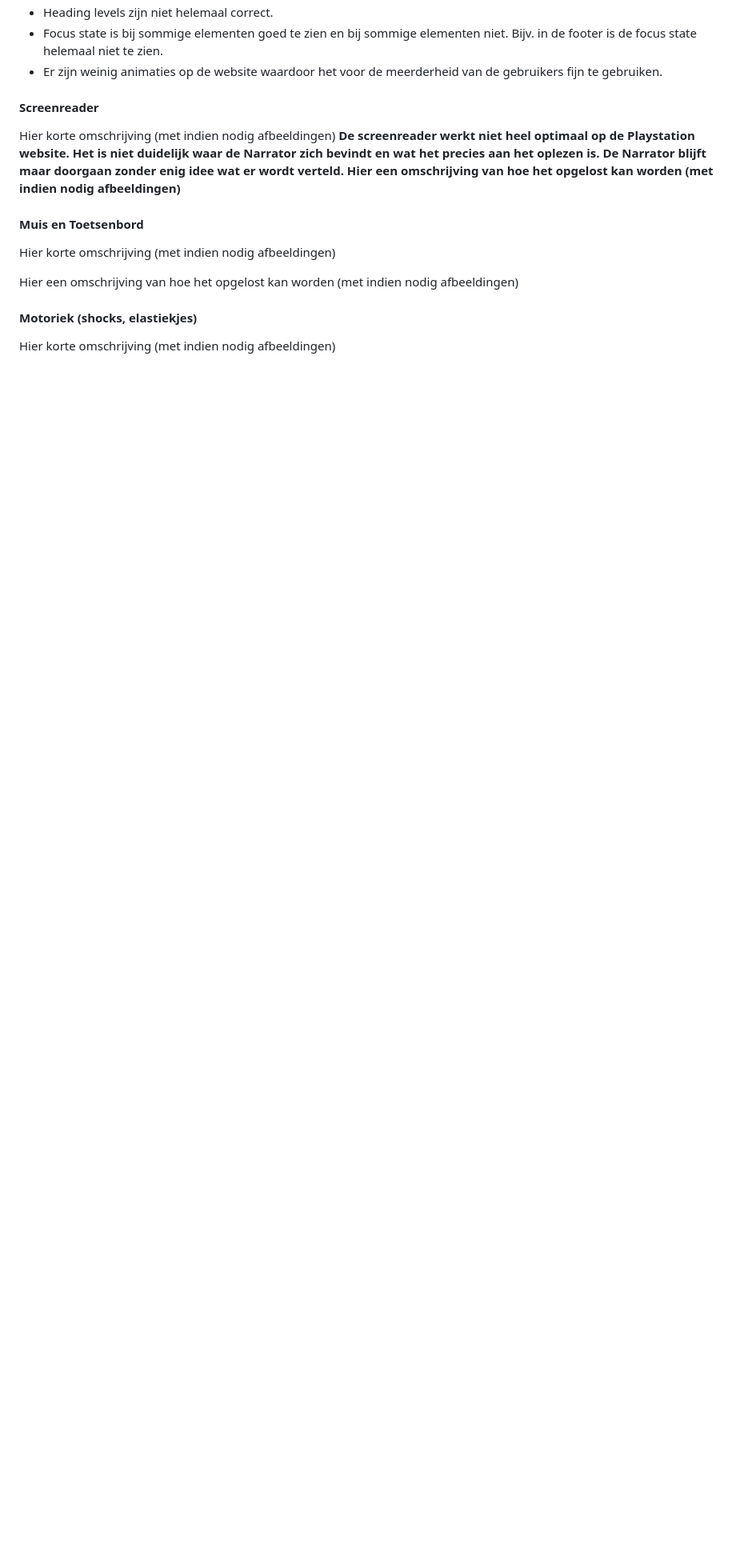
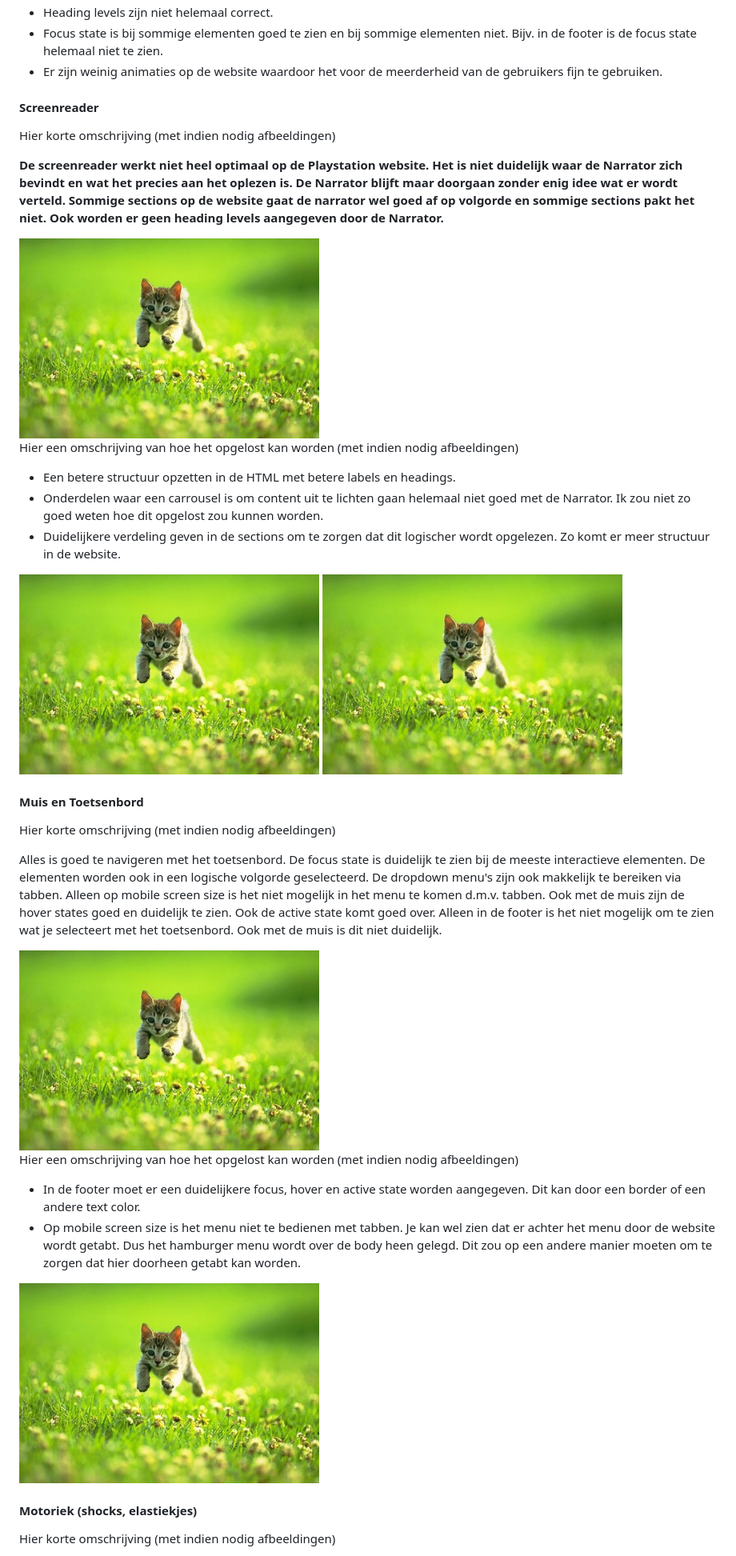
Before and after one commit to TristanBrattinga/FED-ADV, a Markdown page: README.md, the part around one of its changes. Shown at 80% size. Drawn GitHub-style; folded sections open; blank space fills up the shorter version.

```diff
--- a/README.md
+++ b/README.md
@@ -68,15 +74,34 @@ Nb. Door *open* toe te voegen aan een *details* element kun je deze standaard op
 
   #### Screenreader
   Hier korte omschrijving (met indien nodig afbeeldingen)
-  <strong>De screenreader werkt niet heel optimaal op de Playstation website. Het is niet duidelijk waar de Narrator zich bevindt en wat het precies aan het oplezen is. De Narrator blijft maar doorgaan zonder enig idee wat er wordt verteld.<strong>
+
+  <strong>De screenreader werkt niet heel optimaal op de Playstation website. Het is niet duidelijk waar de Narrator zich bevindt en wat het precies aan het oplezen     is. De Narrator blijft maar doorgaan zonder enig idee wat er wordt verteld. Sommige sections op de website gaat de narrator wel goed af op volgorde en sommige         sections pakt het niet. Ook worden er geen heading levels aangegeven door de Narrator.<strong>
+
+  <img src="readme-images/dummy-plaatje.jpg" width="375px" alt="bummer">
+
+
   Hier een omschrijving van hoe het opgelost kan worden (met indien nodig afbeeldingen)
 
+  - Een betere structuur opzetten in de HTML met betere labels en headings.
+  - Onderdelen waar een carrousel is om content uit te lichten gaan helemaal niet goed met de Narrator. Ik     zou niet zo goed weten hoe dit opgelost zou kunnen           worden.
+  - Duidelijkere verdeling geven in de sections om te zorgen dat dit logischer wordt opgelezen. Zo komt er meer structuur in de website.
+
+  <img src="readme-images/dummy-plaatje.jpg" width="375px" alt="bummer">
+  <img src="readme-images/dummy-plaatje.jpg" width="375px" alt="bummer">
 
   #### Muis en Toetsenbord
   Hier korte omschrijving (met indien nodig afbeeldingen)
 
+  Alles is goed te navigeren met het toetsenbord. De focus state is duidelijk te zien bij de meeste interactieve elementen. De elementen worden ook in een logische       volgorde geselecteerd. De dropdown menu's zijn ook makkelijk te bereiken via tabben. Alleen op mobile screen size is het niet mogelijk in het menu te komen d.m.v.     tabben. Ook met de muis zijn de hover states goed en duidelijk te zien. Ook de active state komt goed over. Alleen in de footer is het niet mogelijk om te zien wat     je selecteert met het toetsenbord. Ook met de muis is dit niet duidelijk.
+
+  <img src="readme-images/dummy-plaatje.jpg" width="375px" alt="bummer">
+
   Hier een omschrijving van hoe het opgelost kan worden (met indien nodig afbeeldingen)
 
+  - In de footer moet er een duidelijkere focus, hover en active state worden aangegeven. Dit kan door een border of een andere text color.
+  - Op mobile screen size is het menu niet te bedienen met tabben. Je kan wel zien dat er achter het menu door de website wordt getabt. Dus het hamburger menu wordt       over de body heen gelegd. Dit zou op een andere manier moeten om te zorgen dat hier doorheen getabt kan worden.
+
+  <img src="readme-images/dummy-plaatje.jpg" width="375px" alt="bummer">
 
   #### Motoriek (shocks, elastiekjes)
   Hier korte omschrijving (met indien nodig afbeeldingen)
```
Also changed, not shown: other parts of README.md (+27 -2 lines).
